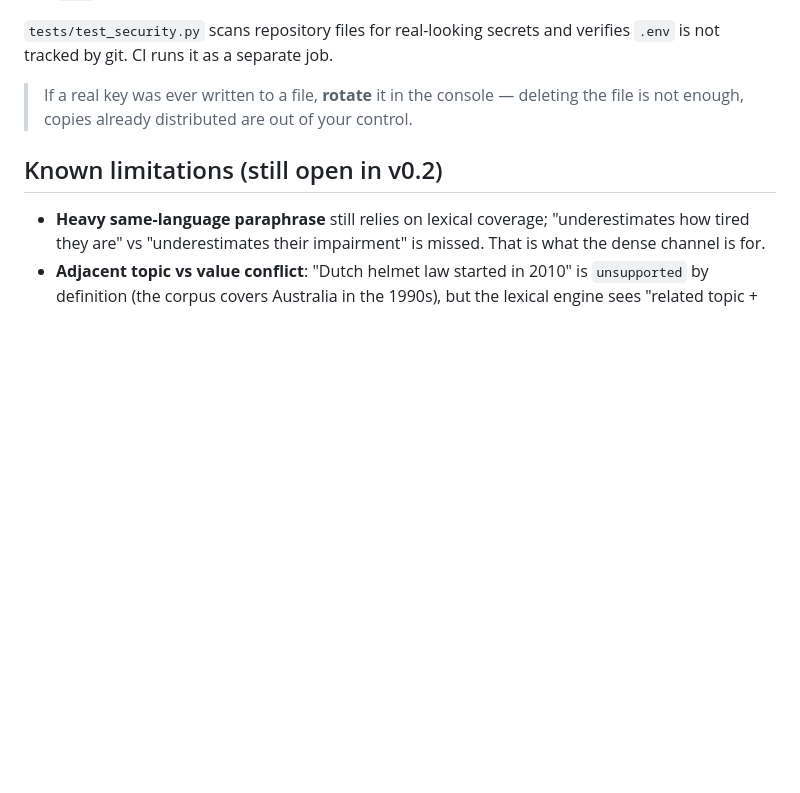
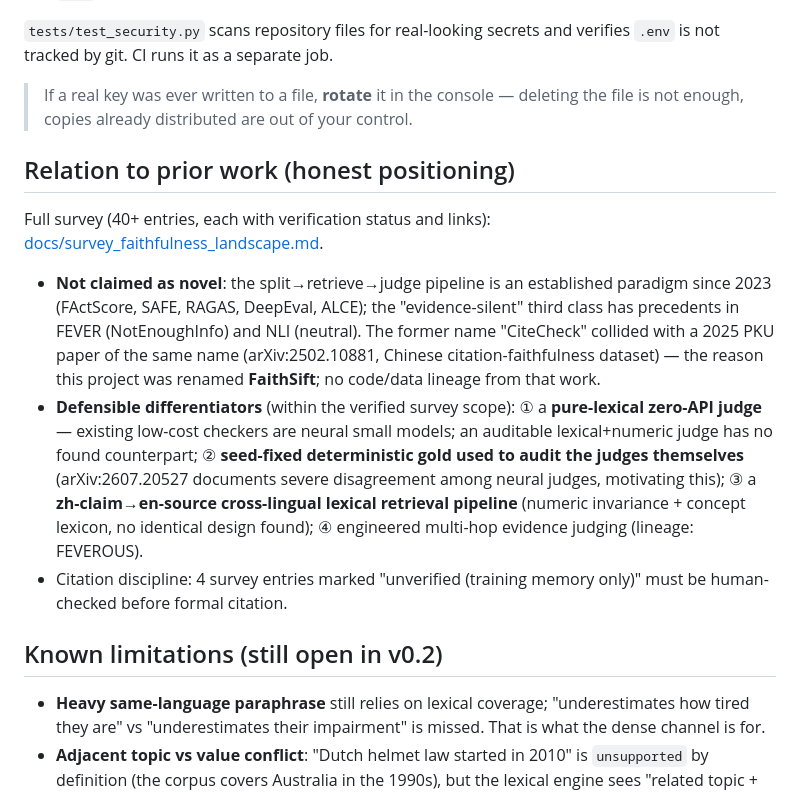
Before and after one commit to zicong334/citecheck, a Markdown page: README_en.md, the part around the change. Rendered like a GitHub page; blank space fills up the shorter version.

Commit message:
honest positioning section (zh+en README): precedents cited, differentiators per verified survey, rename rationale cross-linked

```diff
--- a/README_en.md
+++ b/README_en.md
@@ -179,6 +179,14 @@ Real keys never enter the repo. Resolution order:
 > If a real key was ever written to a file, **rotate** it in the console — deleting the
 > file is not enough, copies already distributed are out of your control.
 
+## Relation to prior work (honest positioning)
+
+Full survey (40+ entries, each with verification status and links): [docs/survey_faithfulness_landscape.md](docs/survey_faithfulness_landscape.md).
+
+- **Not claimed as novel**: the split→retrieve→judge pipeline is an established paradigm since 2023 (FActScore, SAFE, RAGAS, DeepEval, ALCE); the "evidence-silent" third class has precedents in FEVER (NotEnoughInfo) and NLI (neutral). The former name "CiteCheck" collided with a 2025 PKU paper of the same name (arXiv:2502.10881, Chinese citation-faithfulness dataset) — the reason this project was renamed **FaithSift**; no code/data lineage from that work.
+- **Defensible differentiators** (within the verified survey scope): ① a **pure-lexical zero-API judge** — existing low-cost checkers are neural small models; an auditable lexical+numeric judge has no found counterpart; ② **seed-fixed deterministic gold used to audit the judges themselves** (arXiv:2607.20527 documents severe disagreement among neural judges, motivating this); ③ a **zh-claim→en-source cross-lingual lexical retrieval pipeline** (numeric invariance + concept lexicon, no identical design found); ④ engineered multi-hop evidence judging (lineage: FEVEROUS).
+- Citation discipline: 4 survey entries marked "unverified (training memory only)" must be human-checked before formal citation.
+
 ## Known limitations (still open in v0.2)
 
 - **Heavy same-language paraphrase** still relies on lexical coverage; "underestimates how
```
Also changed, not shown: README.md (+8 -0 lines).
